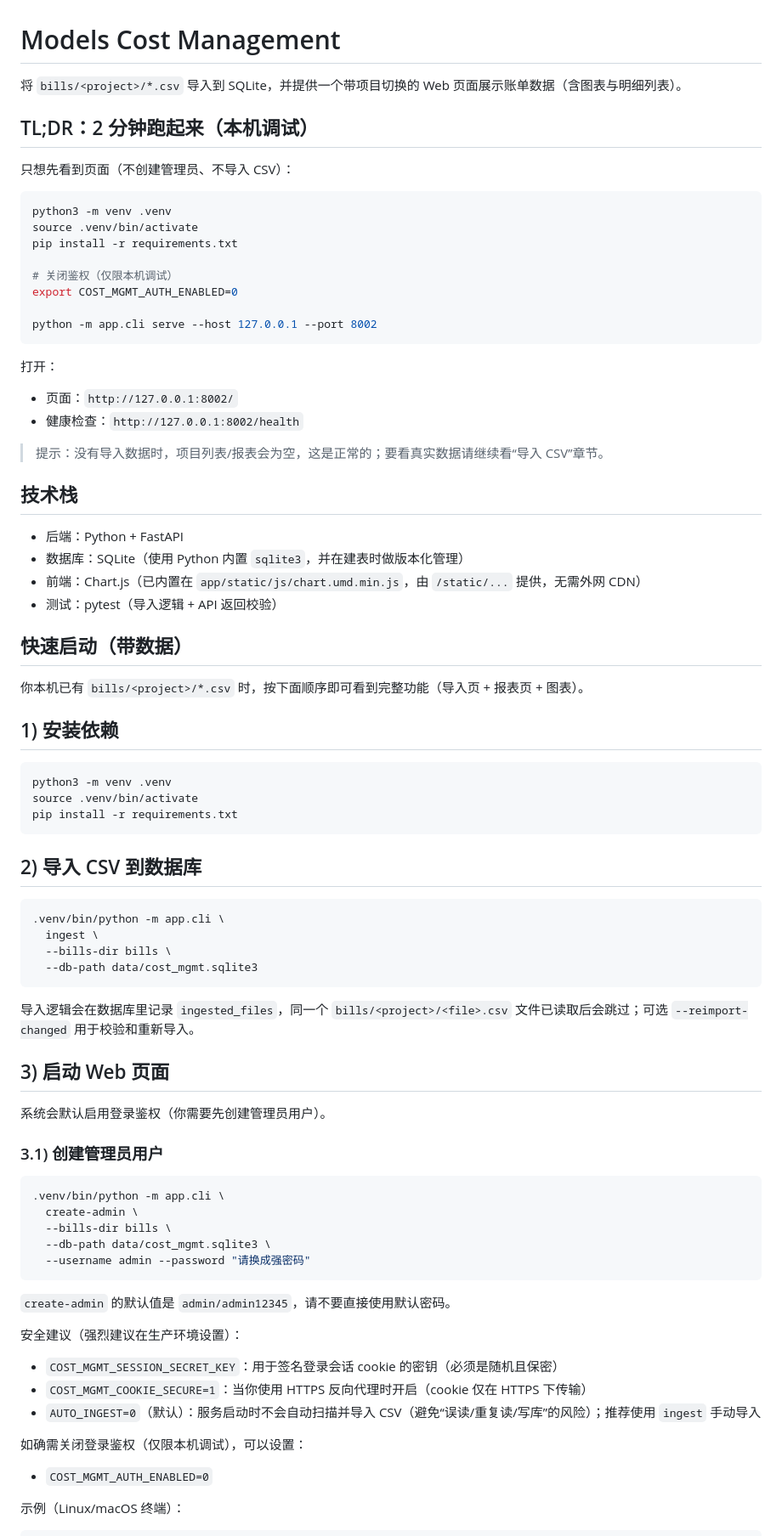
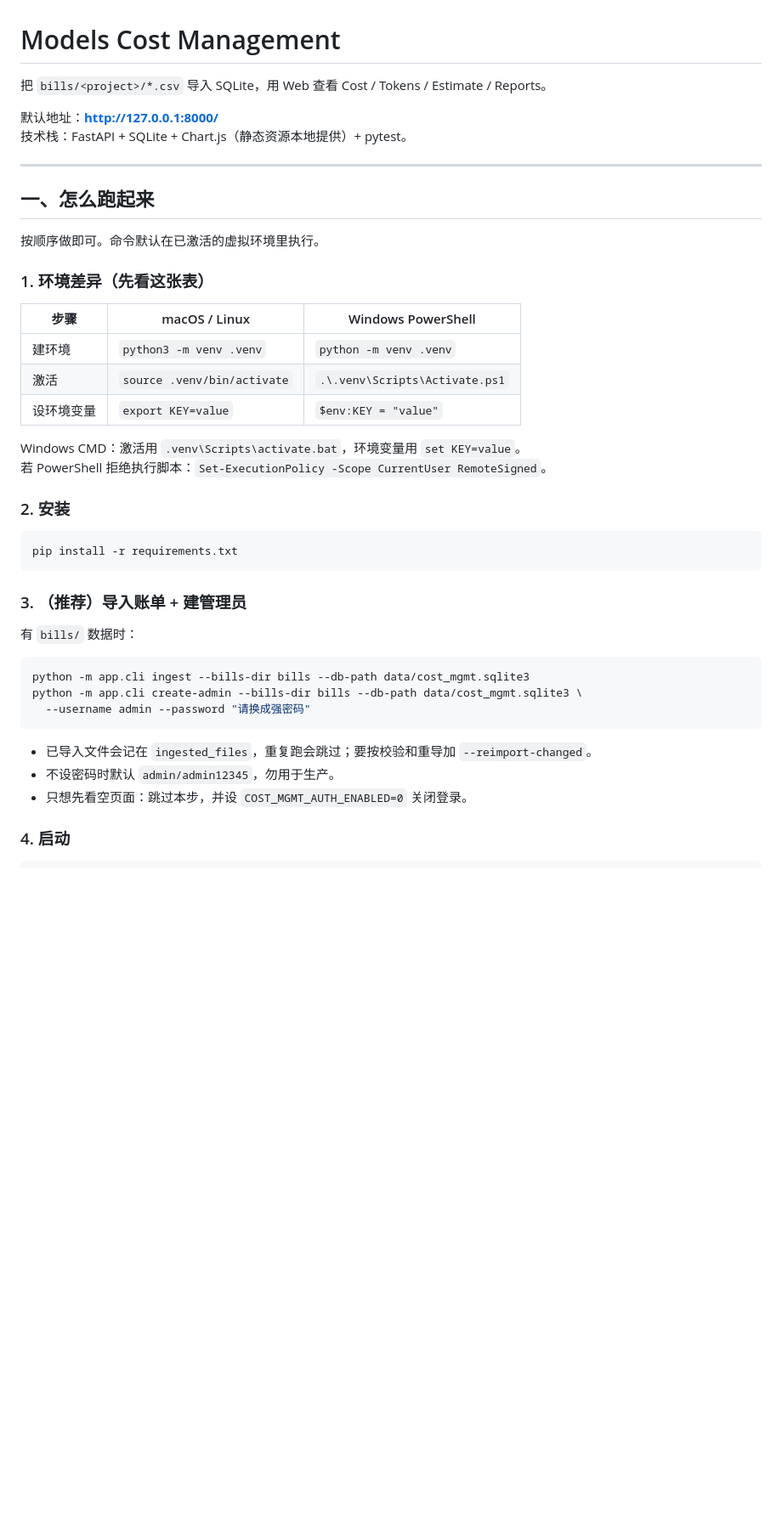
Before and after one commit to xiaxinyu/ai-cost-manager, a Markdown page: README.md, the part around one of its changes. Shown at 85% size. GitHub-like rendering; blank space fills up the shorter version.

````diff
--- a/README.md
+++ b/README.md
@@ -1,83 +1,47 @@
 # Models Cost Management
 
-将 `bills/<project>/*.csv` 导入到 SQLite，并提供一个带项目切换的 Web 页面展示账单数据（含图表与明细列表）。
+把 `bills/<project>/*.csv` 导入 SQLite，用 Web 查看 Cost / Tokens / Estimate / Reports。
 
-## TL;DR：2 分钟跑起来（本机调试）
+默认地址：**http://127.0.0.1:8000/**
+技术栈：FastAPI + SQLite + Chart.js（静态资源本地提供）+ pytest。
 
-只想先看到页面（不创建管理员、不导入 CSV）：
+---
+
+## 一、怎么跑起来
+
+按顺序做即可。命令默认在已激活的虚拟环境里执行。
+
+### 1. 环境差异（先看这张表）
+
+| 步骤 | macOS / Linux | Windows PowerShell |
+|------|---------------|-------------------|
+| 建环境 | `python3 -m venv .venv` | `python -m venv .venv` |
+| 激活 | `source .venv/bin/activate` | `.\.venv\Scripts\Activate.ps1` |
+| 设环境变量 | `export KEY=value` | `$env:KEY = "value"` |
+
+Windows CMD：激活用 `.venv\Scripts\activate.bat`，环境变量用 `set KEY=value`。
+若 PowerShell 拒绝执行脚本：`Set-ExecutionPolicy -Scope CurrentUser RemoteSigned`。
+
+### 2. 安装
 
 ```bash
-python3 -m venv .venv
-source .venv/bin/activate
-pip install -r requirements.txt
-
-# 关闭鉴权（仅限本机调试）
-export COST_MGMT_AUTH_ENABLED=0
-
-python -m app.cli serve --host 127.0.0.1 --port 8002
-```
-
-打开：
-
-- 页面：`http://127.0.0.1:8002/`
-- 健康检查：`http://127.0.0.1:8002/health`
-
-> 提示：没有导入数据时，项目列表/报表会为空，这是正常的；要看真实数据请继续看“导入 CSV”章节。
-
-## 技术栈
-
-- 后端：Python + FastAPI
-- 数据库：SQLite（使用 Python 内置 `sqlite3`，并在建表时做版本化管理）
-- 前端：Chart.js（已内置在 `app/static/js/chart.umd.min.js`，由 `/static/...` 提供，无需外网 CDN）
-- 测试：pytest（导入逻辑 + API 返回校验）
-
-## 快速启动（带数据）
-
-你本机已有 `bills/<project>/*.csv` 时，按下面顺序即可看到完整功能（导入页 + 报表页 + 图表）。
-
-## 1) 安装依赖
-
-```bash
-python3 -m venv .venv
-source .venv/bin/activate
 pip install -r requirements.txt
 ```
 
-## 2) 导入 CSV 到数据库
+### 3. （推荐）导入账单 + 建管理员
+
+有 `bills/` 数据时：
 
 ```bash
-.venv/bin/python -m app.cli \
-  ingest \
-  --bills-dir bills \
-  --db-path data/cost_mgmt.sqlite3
-```
-
-导入逻辑会在数据库里记录 `ingested_files`，同一个 `bills/<project>/<file>.csv` 文件已读取后会跳过；可选 `--reimport-changed` 用于校验和重新导入。
-
-## 3) 启动 Web 页面
-
-系统会默认启用登录鉴权（你需要先创建管理员用户）。
-
-### 3.1) 创建管理员用户
-
-```bash
-.venv/bin/python -m app.cli \
-  create-admin \
-  --bills-dir bills \
-  --db-path data/cost_mgmt.sqlite3 \
+python -m app.cli ingest --bills-dir bills --db-path data/cost_mgmt.sqlite3
+python -m app.cli create-admin --bills-dir bills --db-path data/cost_mgmt.sqlite3 \
   --username admin --password "请换成强密码"
 ```
 
-`create-admin` 的默认值是 `admin/admin12345`，请不要直接使用默认密码。
+- 已导入文件会记在 `ingested_files`，重复跑会跳过；要按校验和重导加 `--reimport-changed`。
+- 不设密码时默认 `admin/admin12345`，勿用于生产。
+- 只想先看空页面：跳过本步，并设 `COST_MGMT_AUTH_ENABLED=0` 关闭登录。
 
-安全建议（强烈建议在生产环境设置）：
-- `COST_MGMT_SESSION_SECRET_KEY`：用于签名登录会话 cookie 的密钥（必须是随机且保密）
-- `COST_MGMT_COOKIE_SECURE=1`：当你使用 HTTPS 反向代理时开启（cookie 仅在 HTTPS 下传输）
-- `AUTO_INGEST=0`（默认）：服务启动时不会自动扫描并导入 CSV（避免“误读/重复读/写库”的风险）；推荐使用 `ingest` 手动导入
-
-如确需关闭登录鉴权（仅限本机调试），可以设置：
-- `COST_MGMT_AUTH_ENABLED=0`
-
-示例（Linux/macOS 终端）：
+### 4. 启动
 
 ```bash
````
Also changed, not shown: other parts of README.md (+49 -106 lines).
